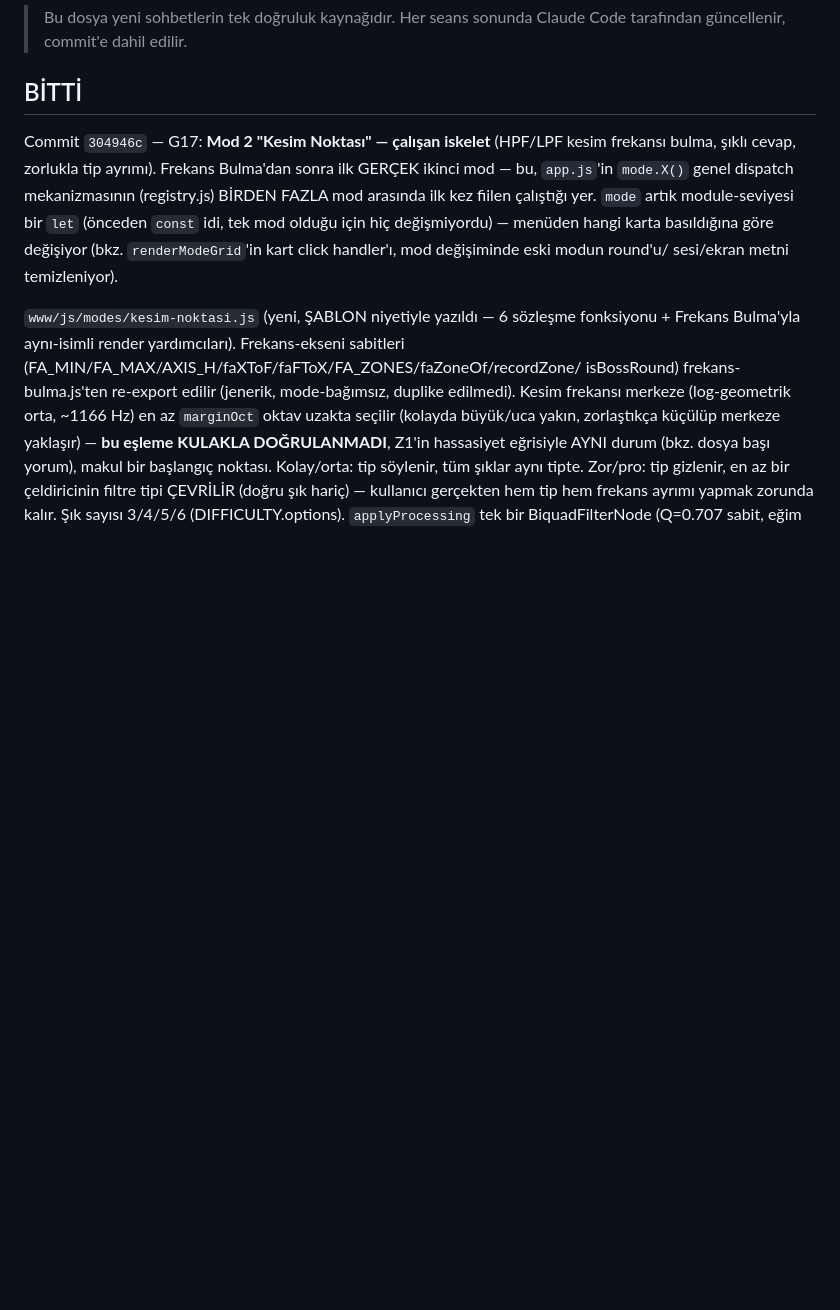
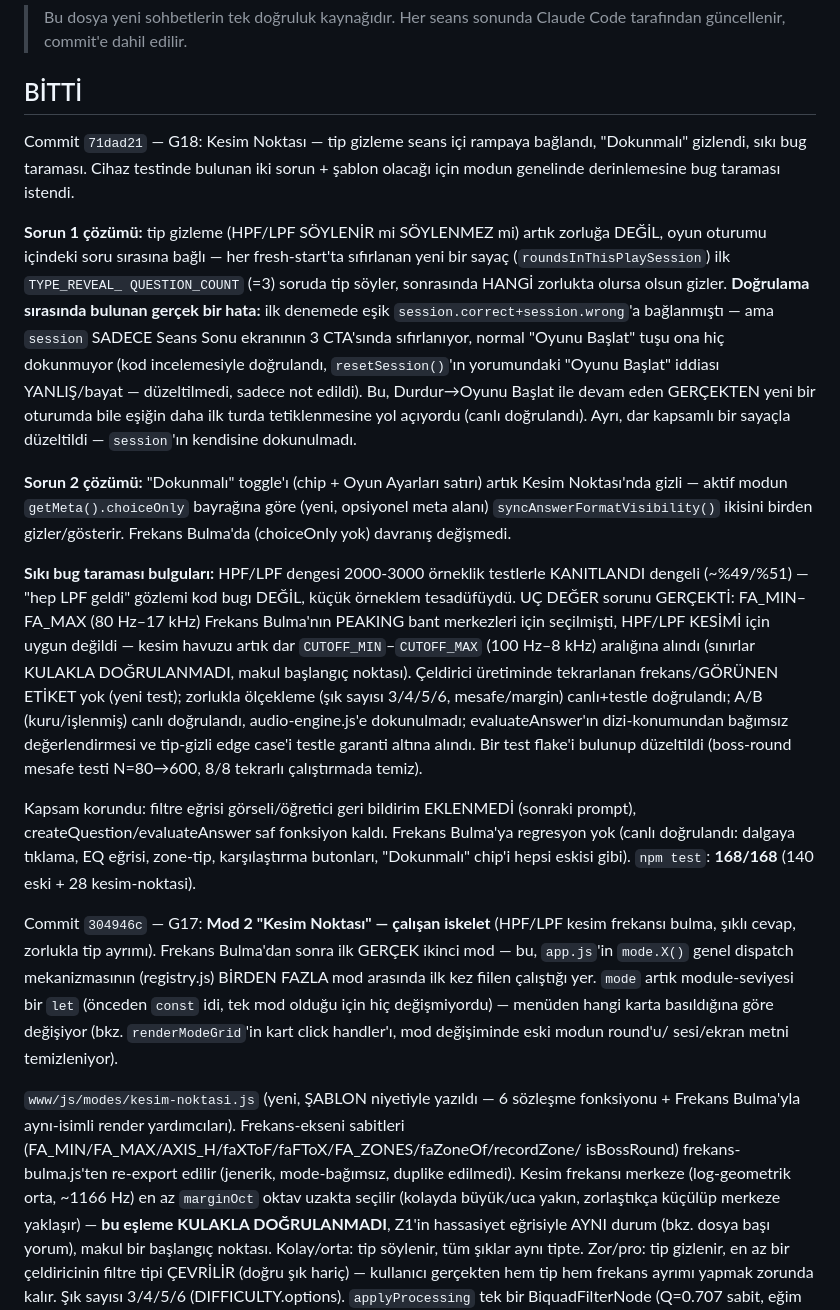
Before and after one commit to logicprotip-star/audioengineeracademy, a Markdown page: DURUM.md, the part around the change. Drawn GitHub-style; blank space fills up the shorter version.

Commit message:
docs: DURUM.md - G18 sonrasi durum guncellemesi
Co-Authored-By: Claude Sonnet 5 <noreply@anthropic.com>

```diff
--- a/DURUM.md
+++ b/DURUM.md
@@ -6,6 +6,47 @@ Son güncelleme: 04.08.2026
 > Her seans sonunda Claude Code tarafından güncellenir, commit'e dahil edilir.
 
 ## BİTTİ
+
+Commit `71dad21` — G18: Kesim Noktası — tip gizleme seans içi rampaya bağlandı,
+"Dokunmalı" gizlendi, sıkı bug taraması. Cihaz testinde bulunan iki sorun +
+şablon olacağı için modun genelinde derinlemesine bug taraması istendi.
+
+**Sorun 1 çözümü:** tip gizleme (HPF/LPF SÖYLENİR mi SÖYLENMEZ mi) artık
+zorluğa DEĞİL, oyun oturumu içindeki soru sırasına bağlı — her fresh-start'ta
+sıfırlanan yeni bir sayaç (`roundsInThisPlaySession`) ilk `TYPE_REVEAL_
+QUESTION_COUNT` (=3) soruda tip söyler, sonrasında HANGİ zorlukta olursa olsun
+gizler. **Doğrulama sırasında bulunan gerçek bir hata:** ilk denemede eşik
+`session.correct+session.wrong`'a bağlanmıştı — ama `session` SADECE Seans
+Sonu ekranının 3 CTA'sında sıfırlanıyor, normal "Oyunu Başlat" tuşu ona hiç
+dokunmuyor (kod incelemesiyle doğrulandı, `resetSession()`'ın yorumundaki
+"Oyunu Başlat" iddiası YANLIŞ/bayat — düzeltilmedi, sadece not edildi). Bu,
+Durdur→Oyunu Başlat ile devam eden GERÇEKTEN yeni bir oturumda bile eşiğin
+daha ilk turda tetiklenmesine yol açıyordu (canlı doğrulandı). Ayrı, dar
+kapsamlı bir sayaçla düzeltildi — `session`'ın kendisine dokunulmadı.
+
+**Sorun 2 çözümü:** "Dokunmalı" toggle'ı (chip + Oyun Ayarları satırı) artık
+Kesim Noktası'nda gizli — aktif modun `getMeta().choiceOnly` bayrağına göre
+(yeni, opsiyonel meta alanı) `syncAnswerFormatVisibility()` ikisini birden
+gizler/gösterir. Frekans Bulma'da (choiceOnly yok) davranış değişmedi.
+
+**Sıkı bug taraması bulguları:** HPF/LPF dengesi 2000-3000 örneklik testlerle
+KANITLANDI dengeli (~%49/%51) — "hep LPF geldi" gözlemi kod bugı DEĞİL, küçük
+örneklem tesadüfüydü. UÇ DEĞER sorunu GERÇEKTİ: FA_MIN–FA_MAX (80 Hz–17 kHz)
+Frekans Bulma'nın PEAKING bant merkezleri için seçilmişti, HPF/LPF KESİMİ için
+uygun değildi — kesim havuzu artık dar `CUTOFF_MIN`–`CUTOFF_MAX` (100 Hz–8 kHz)
+aralığına alındı (sınırlar KULAKLA DOĞRULANMADI, makul başlangıç noktası).
+Çeldirici üretiminde tekrarlanan frekans/GÖRÜNEN ETİKET yok (yeni test);
+zorlukla ölçekleme (şık sayısı 3/4/5/6, mesafe/margin) canlı+testle doğrulandı;
+A/B (kuru/işlenmiş) canlı doğrulandı, audio-engine.js'e dokunulmadı;
+evaluateAnswer'ın dizi-konumundan bağımsız değerlendirmesi ve tip-gizli
+edge case'i testle garanti altına alındı. Bir test flake'i bulunup düzeltildi
+(boss-round mesafe testi N=80→600, 8/8 tekrarlı çalıştırmada temiz).
+
+Kapsam korundu: filtre eğrisi görseli/öğretici geri bildirim EKLENMEDİ (sonraki
+prompt), createQuestion/evaluateAnswer saf fonksiyon kaldı. Frekans Bulma'ya
+regresyon yok (canlı doğrulandı: dalgaya tıklama, EQ eğrisi, zone-tip,
+karşılaştırma butonları, "Dokunmalı" chip'i hepsi eskisi gibi). `npm test`:
+**168/168** (140 eski + 28 kesim-noktasi).
 
 Commit `304946c` — G17: **Mod 2 "Kesim Noktası" — çalışan iskelet** (HPF/LPF
 kesim frekansı bulma, şıklı cevap, zorlukla tip ayrımı). Frekans Bulma'dan sonra
```
